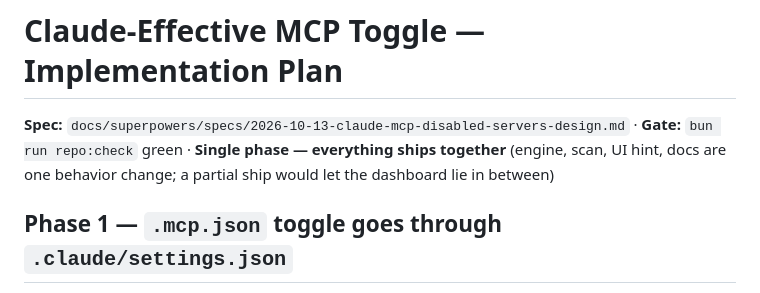
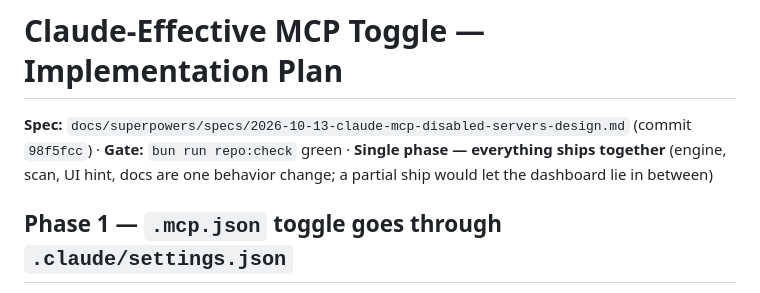
Before and after one commit to Lucas-Nahuel-Pinto/harness-manager, a Markdown page: docs/plans/2026-10-13-claude-mcp-disabled-servers-plan.md, the part around the change. Rendered like a GitHub page.

Commit message:
docs: mark the Claude MCP toggle spec implemented

```diff
--- a/docs/plans/2026-10-13-claude-mcp-disabled-servers-plan.md
+++ b/docs/plans/2026-10-13-claude-mcp-disabled-servers-plan.md
@@ -1,6 +1,6 @@
 # Claude-Effective MCP Toggle — Implementation Plan
 
-**Spec:** `docs/superpowers/specs/2026-10-13-claude-mcp-disabled-servers-design.md` · **Gate:** `bun run repo:check` green · **Single phase — everything ships together** (engine, scan, UI hint, docs are one behavior change; a partial ship would let the dashboard lie in between)
+**Spec:** `docs/superpowers/specs/2026-10-13-claude-mcp-disabled-servers-design.md` (commit `98f5fcc`) · **Gate:** `bun run repo:check` green · **Single phase — everything ships together** (engine, scan, UI hint, docs are one behavior change; a partial ship would let the dashboard lie in between)
 
 ## Phase 1 — `.mcp.json` toggle goes through `.claude/settings.json`
 
```
Also changed, not shown: 1 other file.
